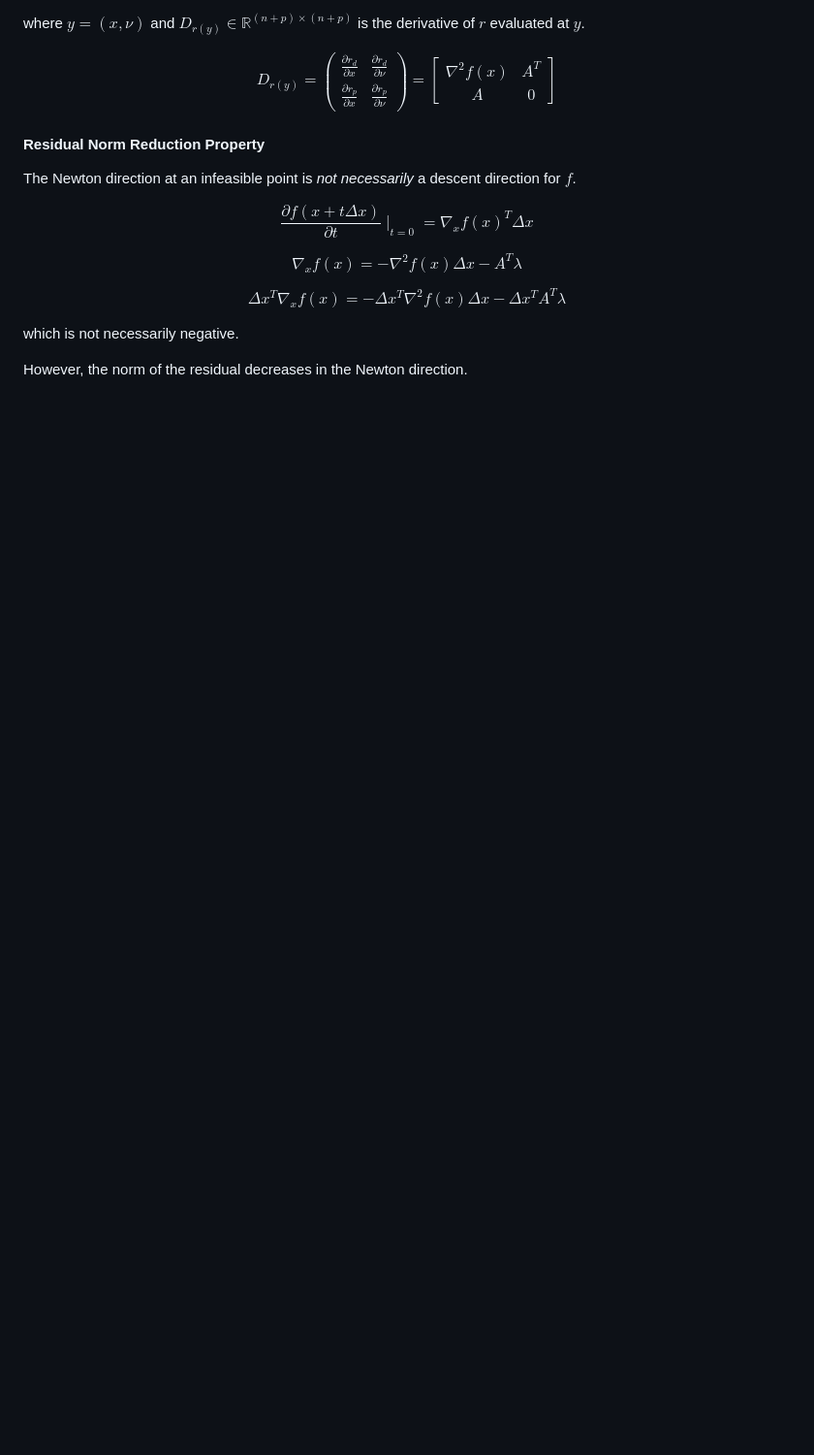
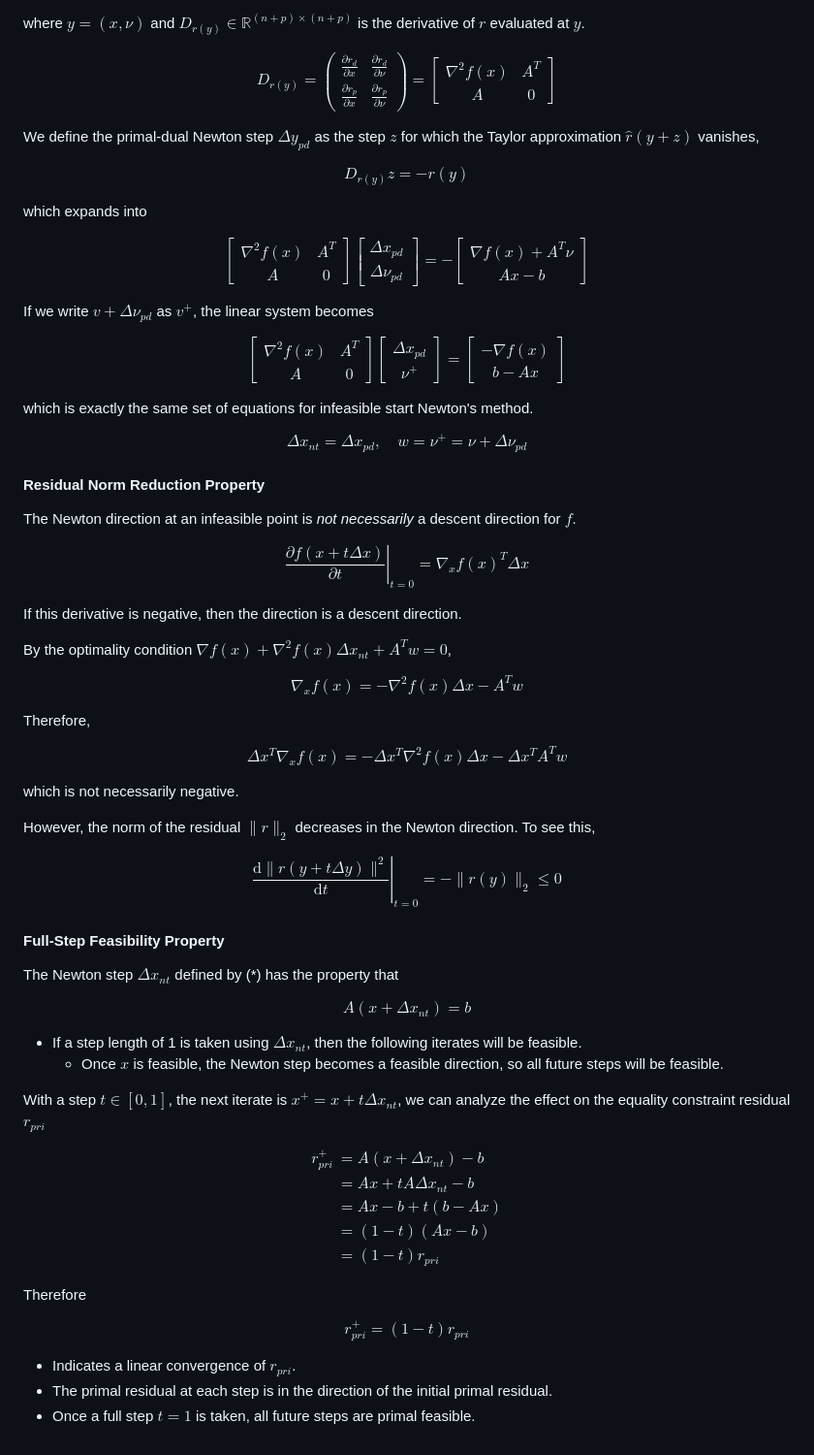
Before and after one commit to YBRua/CourseNotes, a Markdown page: Convex Optimization/10.EqualityConstrainedMinimization.md, the part around the change printed below. Shown: that part at 97% size. Drawn GitHub-style; blank space fills up the shorter version.

Commit message:
Equality constrained minimization

```diff
--- a/Convex Optimization/10.EqualityConstrainedMinimization.md
+++ b/Convex Optimization/10.EqualityConstrainedMinimization.md
@@ -197,16 +236,88 @@ $$ D_{r(y)} = \begin{pmatrix}
     A & 0
 \end{bmatrix} $$
 
+We define the primal-dual Newton step $\Delta y_{pd}$ as the step $z$ for which the Taylor approximation $\hat{r}(y+z)$ vanishes,
+
+$$ D_{r(y)}z = -r(y) $$
+
+which expands into
+
+$$
+\begin{bmatrix}
+    \nabla^2 f(x) & A^T \\
+    A & 0
+\end{bmatrix}
+\begin{bmatrix}
+    \Delta x_{pd}\\
+    \Delta \nu_{pd}
+\end{bmatrix}
+=-
+\begin{bmatrix}
+    \nabla f(x) + A^T\nu \\
+    Ax -b
+\end{bmatrix}
+$$
+
+If we write $v + \Delta\nu_{pd}$ as $v^+$, the linear system becomes
+
+$$ \begin{bmatrix}
+    \nabla^2 f(x) & A^T \\
+    A & 0
+\end{bmatrix} \begin{bmatrix}
+    \Delta x_{pd} \\ \nu^+
+\end{bmatrix} = \begin{bmatrix}
+    -\nabla f(x) \\ b-Ax
+\end{bmatrix} \tag{*}$$
+
+which is exactly the same set of equations for infeasible start Newton's method.
+
+$$ \Delta x_{nt} = \Delta x_{pd}, \quad w = \nu^+ = \nu + \Delta\nu_{pd} $$
+
 #### Residual Norm Reduction Property
 
 The Newton direction at an infeasible point is *not necessarily* a descent direction for $f$.
 
-$$ \frac{\partial f(x + t \Delta x)}{\partial t} \mid_{t=0} = \nabla_x f(x)^T \Delta x $$
+$$ \left.\frac{\partial f(x + t \Delta x)}{\partial t} \right|_{t=0} = \nabla_x f(x)^T \Delta x $$
 
-$$ \nabla_x f(x) = - \nabla^2f(x)\Delta x - A^T \lambda $$
+If this derivative is negative, then the direction is a descent direction.
 
-$$ \Delta x^T \nabla_x f(x) = - \Delta x^T \nabla^2 f(x) \Delta x - \Delta x^T A^T \lambda $$
+By the optimality condition $\nabla{}f(x) + \nabla^2{}f(x) \Delta x_{nt} + A^T w = 0$,
+
+$$ \nabla_x f(x) = - \nabla^2f(x)\Delta x - A^T w $$
+
+Therefore,
+
+$$ \Delta x^T \nabla_x f(x) = - \Delta x^T \nabla^2 f(x) \Delta x - \Delta x^T A^T w $$
 
 which is not necessarily negative.
 
-However, the norm of the residual decreases in the Newton direction.
+However, the norm of the residual $\|r\|_2$ decreases in the Newton direction. To see this,
+
+$$\left. \frac{\mathrm{d}\|r(y + t\Delta y)\|^2}{\mathrm{d}t} \right|_{t=0} = -\|r(y)\|_2 \le 0$$
+
+#### Full-Step Feasibility Property
+
+The Newton step $\Delta x_{nt}$ defined by (*) has the property that
+
+$$ A(x + \Delta x_{nt}) = b $$
+
+- If a step length of 1 is taken using $\Delta x_{nt}$, then the following iterates will be feasible.
+  - Once $x$ is feasible, the Newton step becomes a feasible direction, so all future steps will be feasible.
+
+With a step $t \in [0,1]$, the next iterate is $x^+ = x + t\Delta x_{nt}$, we can analyze the effect on the equality constraint residual $r_{pri}$
+
+$$ \begin{align*}
+    r_{pri}^+ &= A(x +\Delta x_{nt}) - b \\
+    &= Ax + tA\Delta x_{nt} - b\\
+    &= Ax - b + t(b-Ax)\\
+    &= (1-t) (Ax-b)\\
+    &= (1-t)r_{pri}
+\end{align*} $$
+
+Therefore
+
+$$ r_{pri}^+ = (1-t) r_{pri} $$
+
+- Indicates a linear convergence of $r_{pri}$.
+- The primal residual at each step is in the direction of the initial primal residual.
+- Once a full step $t=1$ is taken, all future steps are primal feasible.
```
Also changed, not shown: other parts of Convex Optimization/10.EqualityConstrainedMinimization.md (+63 -24 lines).
